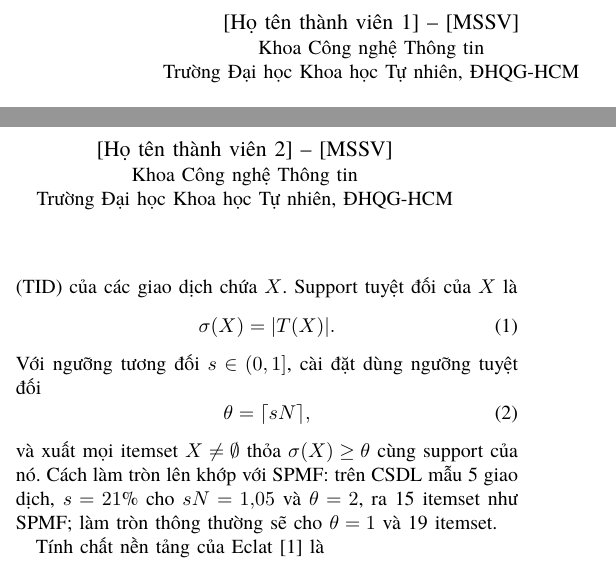
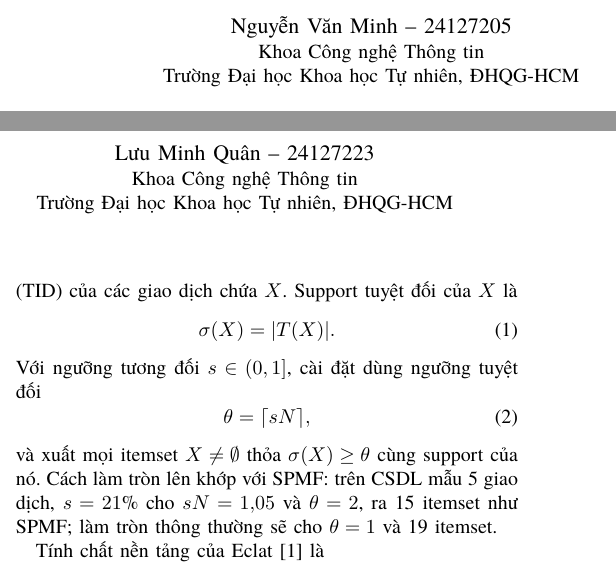
Before and after one commit to AIVIETNAM-AIO-Heart208/19, a LaTeX paper (docs/report/Report.tex): two parts of the columns of page 1 of 11, joined at a grey line, cut at the place of the change. Compiled offline with XeLaTeX; a missing font is replaced by an installed copy or a similar font.

Commit message:
docs(report): add the authors' names and student IDs

```diff
--- a/docs/report/Report.tex
+++ b/docs/report/Report.tex
@@ -35,12 +35,11 @@
 
 \title{Khai thác tập phổ biến bằng Eclat: cài đặt bằng Julia, đánh giá thực nghiệm và hai ứng dụng}
 
-% [CẦN ĐIỀN] Họ tên và MSSV của hai thành viên; nhóm chưa cung cấp nên để trống, không tự điền.
-\author{\IEEEauthorblockN{[Họ tên thành viên 1] -- [MSSV]}
+\author{\IEEEauthorblockN{Nguyễn Văn Minh -- 24127205}
 \IEEEauthorblockA{Khoa Công nghệ Thông tin\\
 Trường Đại học Khoa học Tự nhiên, ĐHQG-HCM}
 \and
-\IEEEauthorblockN{[Họ tên thành viên 2] -- [MSSV]}
+\IEEEauthorblockN{Lưu Minh Quân -- 24127223}
 \IEEEauthorblockA{Khoa Công nghệ Thông tin\\
 Trường Đại học Khoa học Tự nhiên, ĐHQG-HCM}}
 
```
